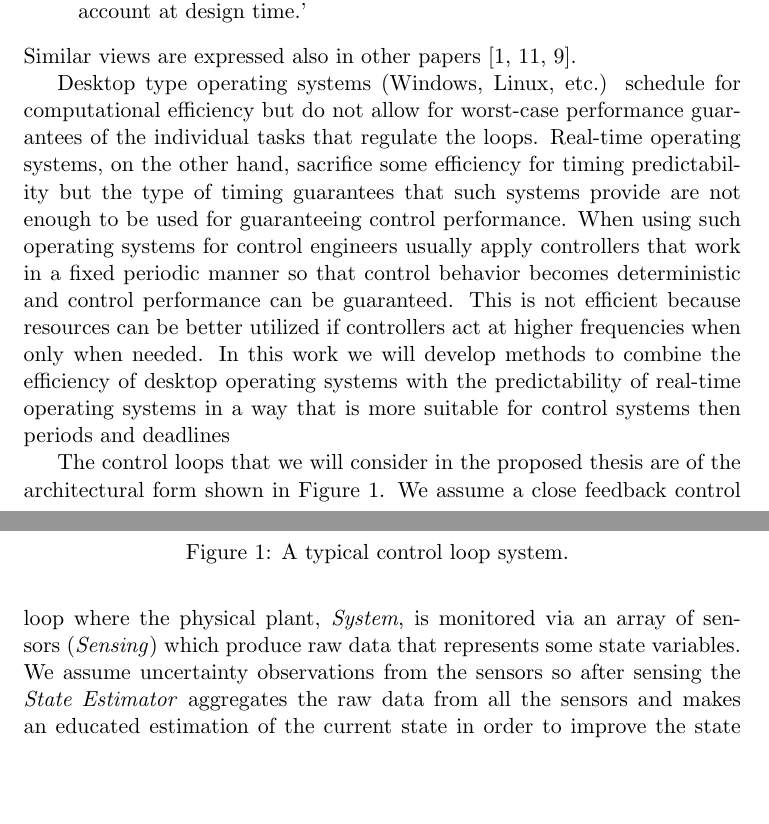
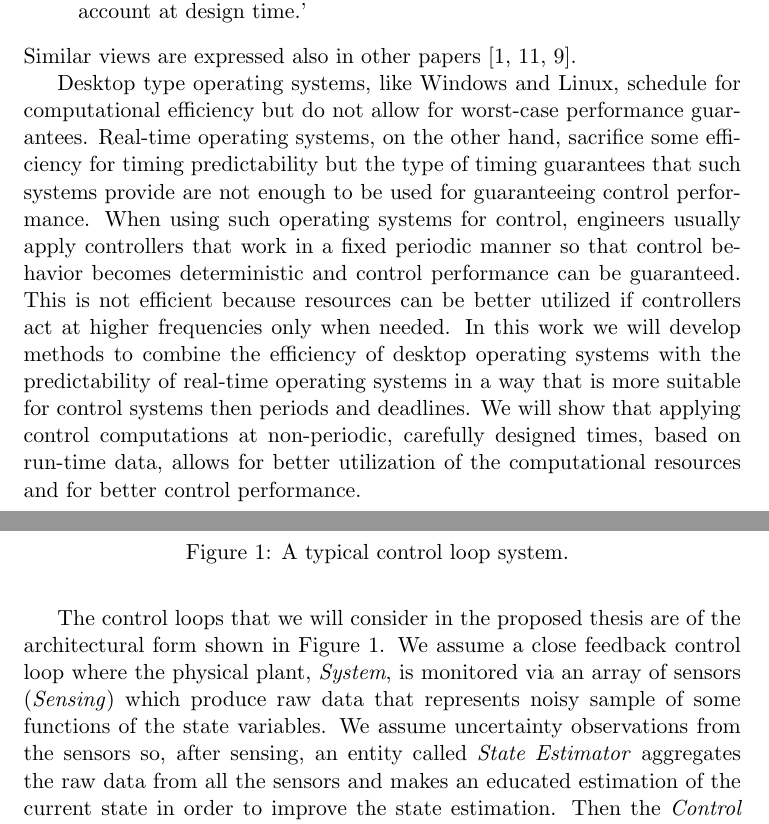
Before and after one commit to hodaig/MSc-thesis, a LaTeX document (proposal.tex): two parts of pages 2 and 3 of 12 before the commit and two parts of pages 2 and 3 of 13 after it, joined at a grey line, cut so that both start at the same text, the shorter picture padded with empty space. Compiled offline with pdfLaTeX.

Commit message:
Retouched the Background and Problem statement section.

```diff
--- a/proposal.tex
+++ b/proposal.tex
@@ -48,12 +48,12 @@ While it is possible to build control systems using standard operating systems,
 \end{quotation}
 Similar views are expressed also in other papers~\cite{RTComposer,Shlomo,UPenn-Pant}.
 
-Desktop type operating systems (Windows, Linux, etc.) schedule for computational efficiency but do not allow for worst-case performance guarantees of the individual tasks that regulate the loops.  Real-time operating systems, on the other hand, sacrifice some efficiency for timing predictability but the type of timing guarantees that such systems provide are not enough to be used for guaranteeing control performance. When using such operating systems for control engineers usually apply controllers that work in a fixed periodic manner so that control behavior becomes deterministic and control performance can be guaranteed. This is not efficient because resources can be better utilized if controllers act at higher frequencies when only when needed.
-In this work we will develop methods to combine the efficiency of desktop operating systems with the predictability of real-time operating systems in a way that is more suitable for control systems then periods and deadlines
+Desktop type operating systems, like Windows and Linux, schedule for computational efficiency but do not allow for worst-case performance guarantees. Real-time operating systems, on the other hand, sacrifice some efficiency for timing predictability but the type of timing guarantees that such systems provide are not enough to be used for guaranteeing control performance. When using such operating systems for control, engineers usually apply controllers that work in a fixed periodic manner so that control behavior becomes deterministic and control performance can be guaranteed. This is not efficient because resources can be better utilized if controllers act at higher frequencies only when needed.
+In this work we will develop methods to combine the efficiency of desktop operating systems with the predictability of real-time operating systems in a way that is more suitable for control systems then periods and deadlines. We will show that applying control computations at non-periodic, carefully designed times, based on run-time data, allows for better utilization of the computational resources and for better control performance.
 
 The control loops that we will consider in the proposed thesis are of the architectural form shown in Figure~\ref{fig:control loop}.
-We assume a close feedback control loop where the physical plant, \textit{System}, is monitored via an array of sensors (\textit{Sensing}) which produce raw data that represents some state variables.
-We assume uncertainty observations from the sensors so after sensing the \textit{State Estimator} aggregates the raw data from all the sensors and makes an educated estimation of the current state in order to improve the state estimation. Then the \textit{Control Law} will use actuators (change the outputs)  in order to close the gap from the current estimated state and the reference state (\textit{Input}).
+We assume a close feedback control loop where the physical plant, \textit{System}, is monitored via an array of sensors (\textit{Sensing}) which produce raw data that represents noisy sample of some functions of the state variables.
+We assume uncertainty observations from the sensors so, after sensing, an entity called \textit{State Estimator} aggregates the raw data from all the sensors and makes an educated estimation of the current state in order to improve the state estimation. Then the \textit{Control Law} will use actuators (change the outputs)  in order to close the gap from the current estimated state and the reference state (\textit{Input}).
 
 The current state of the art is that control engineers design control tasks as periodic computations then they specify the required periodic frequency for the task and software engineers design a scheduler that ensures that the periodic frequency requirements are met usually using pre-computed knowledge of the expected (maximum) duration of the tasks.
 We claim that for control systems we can achieve better performance by using richer and more flexible set of requirements for the tasks. Specifically, we will develop tools with which the control engineers can specify in a natural way features of their control loop that the scheduler will use to allow for dynamic schedules that guarantee required control performance.
```
